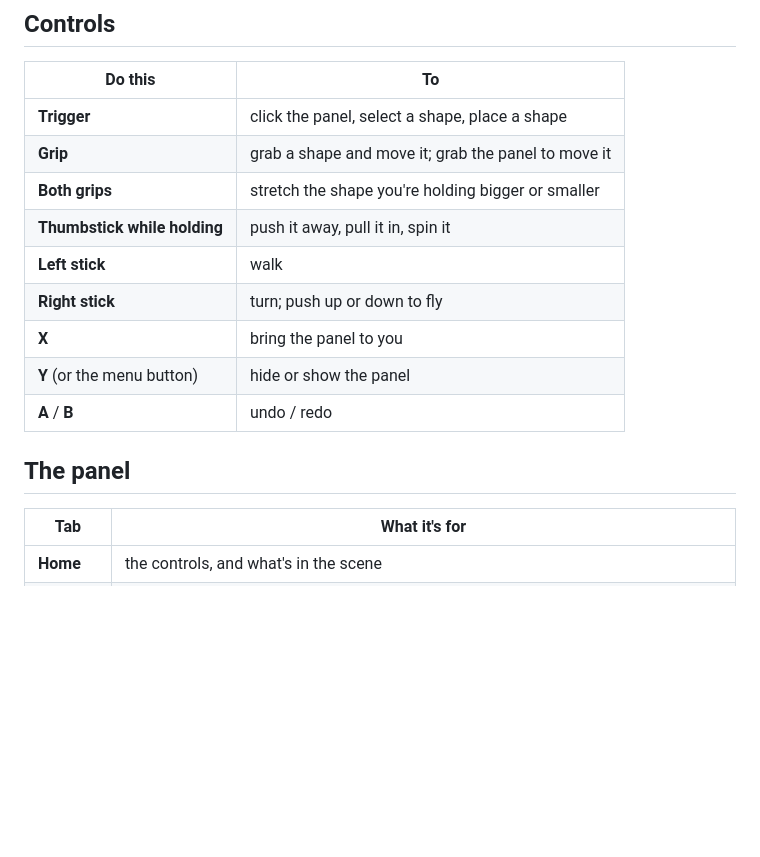
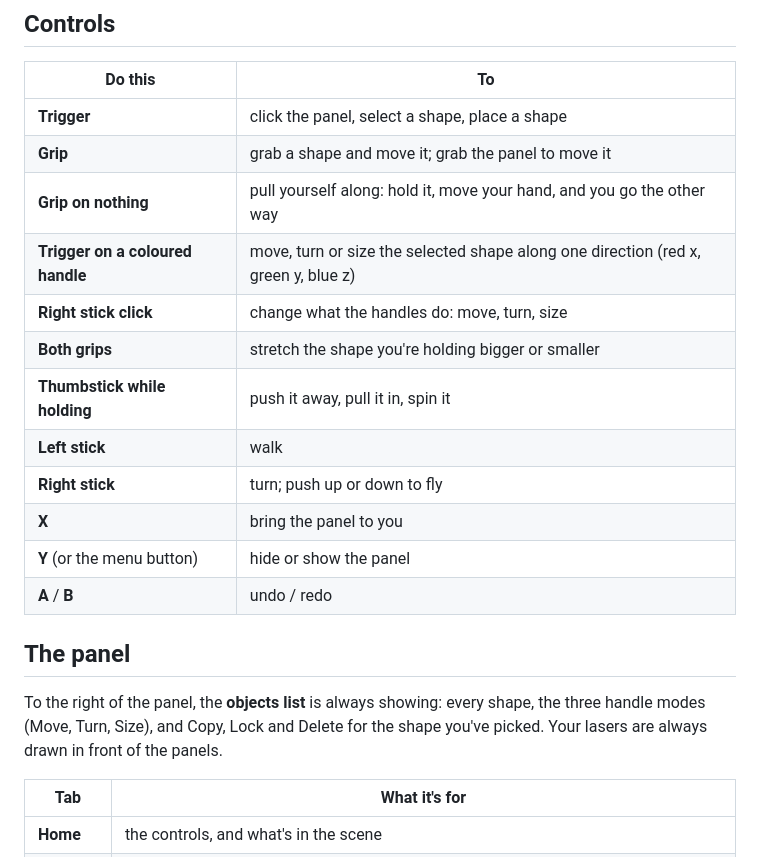
Before and after one commit to XOBNVR/Flaux-Code, a Markdown page: vr/README.md, the part around one of its changes. Rendered like a GitHub page; blank space fills up the shorter version.

```diff
--- a/vr/README.md
+++ b/vr/README.md
@@ -42,6 +42,9 @@ never got as far as running.
 |---|---|
 | **Trigger** | click the panel, select a shape, place a shape |
 | **Grip** | grab a shape and move it; grab the panel to move it |
+| **Grip on nothing** | pull yourself along: hold it, move your hand, and you go the other way |
+| **Trigger on a coloured handle** | move, turn or size the selected shape along one direction (red x, green y, blue z) |
+| **Right stick click** | change what the handles do: move, turn, size |
 | **Both grips** | stretch the shape you're holding bigger or smaller |
 | **Thumbstick while holding** | push it away, pull it in, spin it |
 | **Left stick** | walk |
@@ -52,6 +55,11 @@ never got as far as running.
 
 ## The panel
 
+To the right of the panel, the **objects list** is always showing: every
+shape, the three handle modes (Move, Turn, Size), and Copy, Lock and Delete
+for the shape you've picked. Your lasers are always drawn in front of the
+panels.
+
 | Tab | What it's for |
 |---|---|
 | **Home** | the controls, and what's in the scene |
```
Also changed, not shown: other parts of vr/README.md (+2 -2 lines), vr/server/README.md (+12 -0 lines), docs/images/flaux_vr.png, docs/images/flaux_vr_assets.png, docs/images/flaux_vr_viewer.png, 9 other files.
